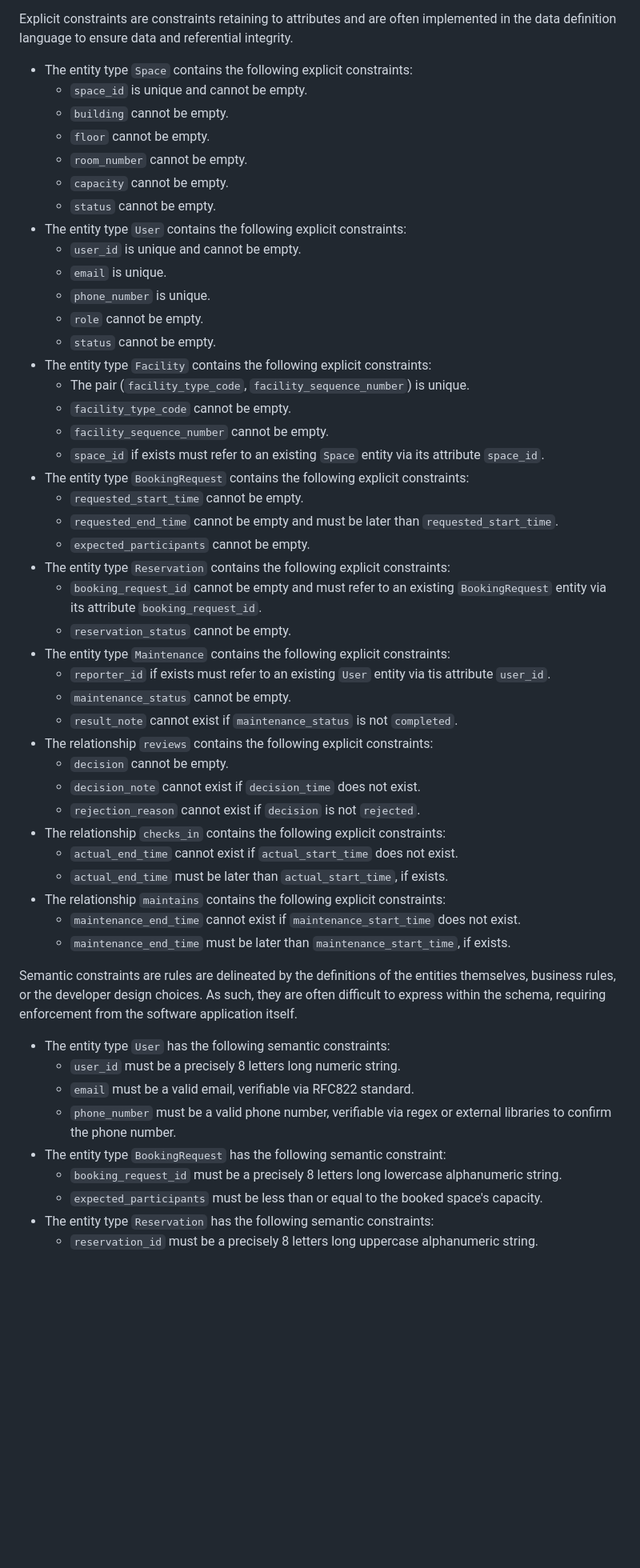
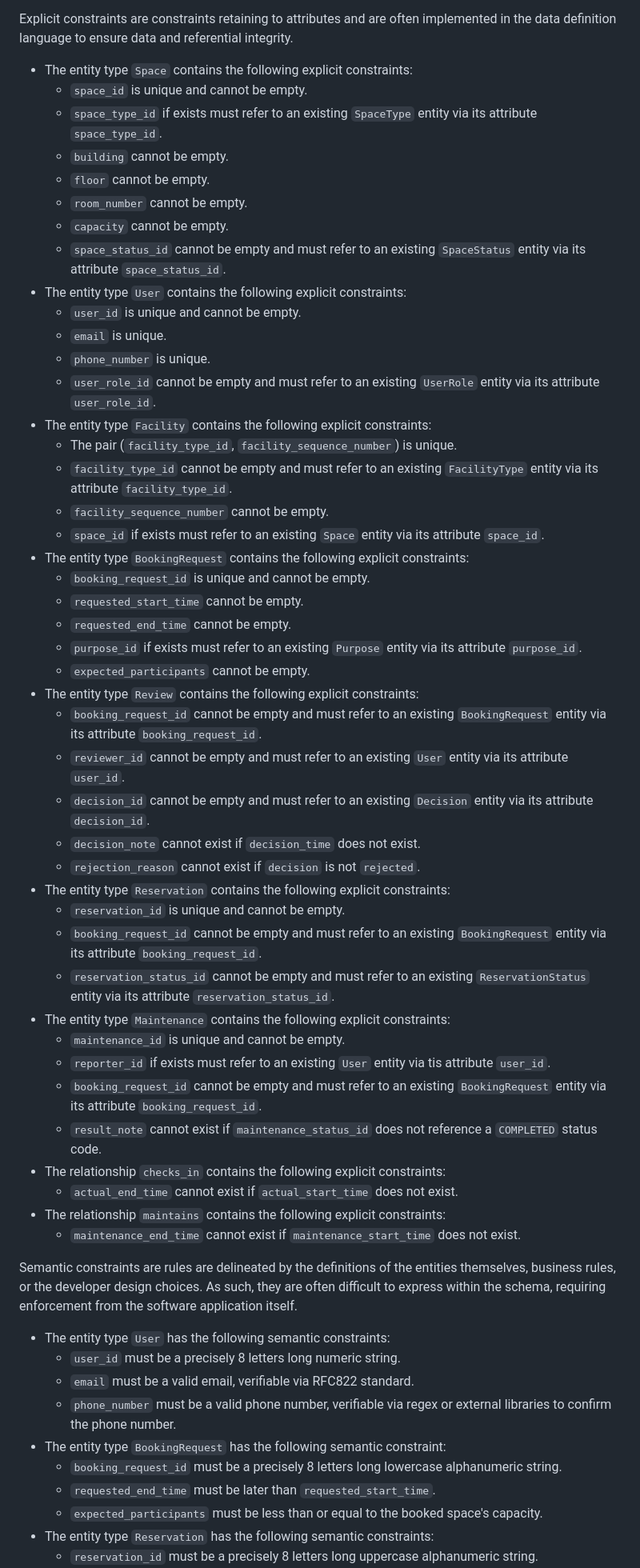
Before and after one commit to fungusdesu/cs486-project, a Markdown page: outputs/01-business-req-analysis-G06.md, the part around one of its changes. Shown at 80% size. Rendered like a GitHub page; blank space fills up the shorter version.

Commit message:
polished constraints to reflect the lookup tables structures

```diff
--- a/outputs/01-business-req-analysis-G06.md
+++ b/outputs/01-business-req-analysis-G06.md
@@ -121,43 +121,47 @@ Explicit constraints are constraints retaining to attributes and are often imple
 
 - The entity type <code>Space</code> contains the following explicit constraints:
 	- <code>space_id</code> is unique and cannot be empty.
+	- <code>space_type_id</code> if exists must refer to an existing <code>SpaceType</code> entity via its attribute <code>space_type_id</code>.
 	- <code>building</code> cannot be empty.
 	- <code>floor</code> cannot be empty.
 	- <code>room_number</code> cannot be empty.
 	- <code>capacity</code> cannot be empty.
-	- <code>status</code> cannot be empty.
+	- <code>space_status_id</code> cannot be empty and must refer to an existing <code>SpaceStatus</code> entity via its attribute <code>space_status_id</code>.
 - The entity type <code>User</code> contains the following explicit constraints:
 	- <code>user_id</code> is unique and cannot be empty.
 	- <code>email</code> is unique.
 	- <code>phone_number</code> is unique.
-	- <code>role</code> cannot be empty.
-	- <code>status</code> cannot be empty.
+	- <code>user_role_id</code> cannot be empty and must refer to an existing <code>UserRole</code> entity via its attribute <code>user_role_id</code>.
 - The entity type <code>Facility</code> contains the following explicit constraints:
-	- The pair (<code>facility_type_code</code>, <code>facility_sequence_number</code>) is unique.
-	- <code>facility_type_code</code> cannot be empty.
+	- The pair (<code>facility_type_id</code>, <code>facility_sequence_number</code>) is unique.
+	- <code>facility_type_id</code> cannot be empty and must refer to an existing <code>FacilityType</code> entity via its attribute <code>facility_type_id</code>.
 	- <code>facility_sequence_number</code> cannot be empty.
 	- <code>space_id</code> if exists must refer to an existing <code>Space</code> entity via its attribute <code>space_id</code>.
 - The entity type <code>BookingRequest</code> contains the following explicit constraints:
+	- <code>booking_request_id</code> is unique and cannot be empty.
 	- <code>requested_start_time</code> cannot be empty.
-	- <code>requested_end_time</code> cannot be empty and must be later than <code>requested_start_time</code>.
+	- <code>requested_end_time</code> cannot be empty.
+	- <code>purpose_id</code> if exists must refer to an existing <code>Purpose</code> entity via its attribute <code>purpose_id</code>.
 	- <code>expected_participants</code> cannot be empty.
-- The entity type <code>Reservation</code> contains the following explicit constraints:
+- The entity type <code>Review</code> contains the following explicit constraints:
 	- <code>booking_request_id</code> cannot be empty and must refer to an existing <code>BookingRequest</code> entity via its attribute <code>booking_request_id</code>.
-	- <code>reservation_status</code> cannot be empty.
-- The entity type <code>Maintenance</code> contains the following explicit constraints:
-	- <code>reporter_id</code> if exists must refer to an existing <code>User</code> entity via tis attribute <code>user_id</code>.
-	- <code>maintenance_status</code> cannot be empty.
-	- <code>result_note</code> cannot exist if <code>maintenance_status</code> is not <code>completed</code>.
-- The relationship <code>reviews</code> contains the following explicit constraints:
-	- <code>decision</code> cannot be empty.
+	- <code>reviewer_id</code> cannot be empty and must refer to an existing <code>User</code> entity via its attribute <code>user_id</code>.
+	- <code>decision_id</code> cannot be empty and must refer to an existing <code>Decision</code> entity via its attribute <code>decision_id</code>.
 	- <code>decision_note</code> cannot exist if <code>decision_time</code> does not exist.
 	- <code>rejection_reason</code> cannot exist if <code>decision</code> is not <code>rejected</code>.
+- The entity type <code>Reservation</code> contains the following explicit constraints:
+	- <code>reservation_id</code> is unique and cannot be empty.
+	- <code>booking_request_id</code> cannot be empty and must refer to an existing <code>BookingRequest</code> entity via its attribute <code>booking_request_id</code>.
+	- <code>reservation_status_id</code> cannot be empty and must refer to an existing <code>ReservationStatus</code> entity via its attribute <code>reservation_status_id</code>.
+- The entity type <code>Maintenance</code> contains the following explicit constraints:
+	- <code>maintenance_id</code> is unique and cannot be empty.
+	- <code>reporter_id</code> if exists must refer to an existing <code>User</code> entity via tis attribute <code>user_id</code>.
+	- <code>booking_request_id</code> cannot be empty and must refer to an existing <code>BookingRequest</code> entity via its attribute <code>booking_request_id</code>.
+	- <code>result_note</code> cannot exist if <code>maintenance_status_id</code> does not reference a <code>COMPLETED</code> status code.
 - The relationship <code>checks_in</code> contains the following explicit constraints:
 	- <code>actual_end_time</code> cannot exist if <code>actual_start_time</code> does not exist.
-	- <code>actual_end_time</code> must be later than <code>actual_start_time</code>, if exists.
 - The relationship <code>maintains</code> contains the following explicit constraints:
 	- <code>maintenance_end_time</code> cannot exist if <code>maintenance_start_time</code> does not exist.
-	- <code>maintenance_end_time</code> must be later than <code>maintenance_start_time</code>, if exists.
 
 Semantic constraints are rules are delineated by the definitions of the entities themselves, business rules, or the developer design choices. As such, they are often difficult to express within the schema, requiring enforcement from the software application itself.
 - The entity type <code>User</code> has the following semantic constraints:
@@ -166,6 +170,7 @@ Semantic constraints are rules are delineated by the definitions of the entities
 	- <code>phone_number</code> must be a valid phone number, verifiable via regex or external libraries to confirm the phone number.
 - The entity type <code>BookingRequest</code> has the following semantic constraint:
 	- <code>booking_request_id</code> must be a precisely 8 letters long lowercase alphanumeric string.
+	- <code>requested_end_time</code> must be later than <code>requested_start_time</code>.
 	- <code>expected_participants</code> must be less than or equal to the booked space's capacity.
 - The entity type <code>Reservation</code> has the following semantic constraints:
 	- <code>reservation_id</code> must be a precisely 8 letters long uppercase alphanumeric string.
```
Also changed, not shown: other parts of outputs/01-business-req-analysis-G06.md (+2 -0 lines).
